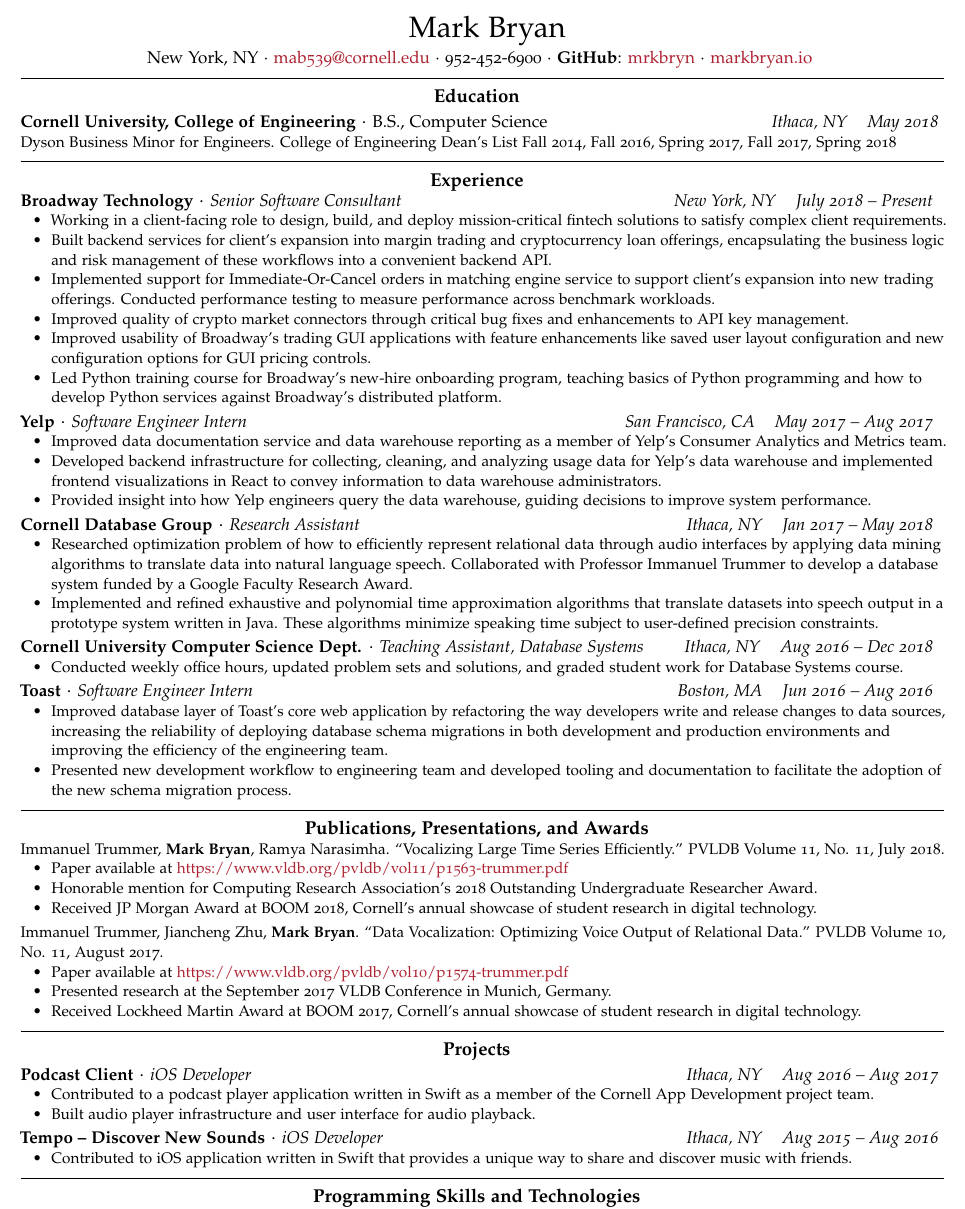
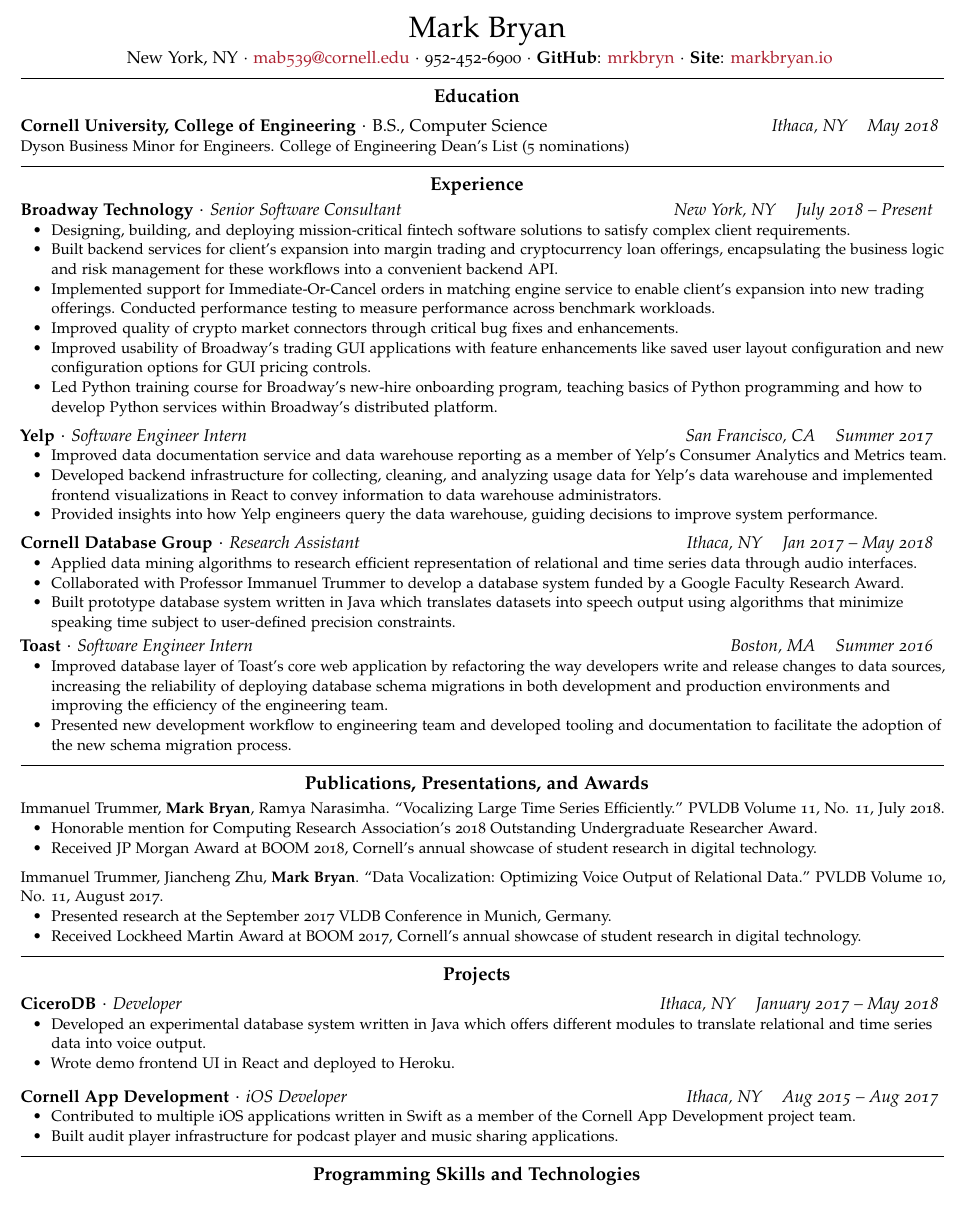
Before and after one commit to mrkbryn/resume-latex, a LaTeX CV (resume.tex, which reads education.tex, experience.tex, personal-info.tex): part of the page, cut so that both start at the same text. Compiled offline with pdfLaTeX.

Commit message:
Update resume after peer feedback.

```diff
--- a/education.tex
+++ b/education.tex
@@ -2,4 +2,4 @@
 
 \NewEntry{Cornell University, College of Engineering}{{\normalfont B.S., Computer Science}}{Ithaca, NY}{May 2018}
 
-\Description{Dyson Business Minor for Engineers. College of Engineering Dean's List Fall 2014, Fall 2016, Spring 2017, Fall 2017, Spring 2018}
+\Description{Dyson Business Minor for Engineers. College of Engineering Dean's List (5 nominations)}
--- a/experience.tex
+++ b/experience.tex
@@ -3,49 +3,50 @@
 \NewEntry{Broadway Technology}{Senior Software Consultant}{New York, NY}{July 2018 -- Present}
 \Description{
 \begin{itemize}
-	\item Working in a client-facing role to design, build, and deploy mission-critical fintech solutions to satisfy complex client requirements.
-    \item Built backend services for client's expansion into margin trading and cryptocurrency loan offerings, encapsulating the business logic and risk management of these workflows into a convenient backend API.
-    \item Implemented support for Immediate-Or-Cancel orders in matching engine service to support client's expansion into new trading offerings. Conducted performance testing to measure performance across benchmark workloads.
-    \item Improved quality of crypto market connectors through critical bug fixes and enhancements to API key management.
+	\item Designing, building, and deploying mission-critical fintech software solutions to satisfy complex client requirements.
+    \item Built backend services for client's expansion into margin trading and cryptocurrency loan offerings, encapsulating the business logic and risk management for these workflows into a convenient backend API.
+    \item Implemented support for Immediate-Or-Cancel orders in matching engine service to enable client's expansion into new trading offerings. Conducted performance testing to measure performance across benchmark workloads.
+    \item Improved quality of crypto market connectors through critical bug fixes and enhancements.
     \item Improved usability of Broadway's trading GUI applications with feature enhancements like saved user layout configuration and new configuration options for GUI pricing controls.
-    \item Led Python training course for Broadway's new-hire onboarding program, teaching basics of Python programming and how to develop Python services against Broadway's distributed platform.
+    \item Led Python training course for Broadway's new-hire onboarding program, teaching basics of Python programming and how to develop Python services within Broadway's distributed platform.
 \end{itemize}
 }
 
-\vspace{0.25em}
+\vspace{0.5em}
 
-\NewEntry{Yelp}{Software Engineer Intern}{San Francisco, CA}{May 2017 -- Aug 2017}
+\NewEntry{Yelp}{Software Engineer Intern}{San Francisco, CA}{Summer 2017}
 \Description{
 \begin{itemize}
 	\item Improved data documentation service and data warehouse reporting as a member of Yelp's Consumer Analytics and Metrics team.
 	\item Developed backend infrastructure for collecting, cleaning, and analyzing usage data for Yelp's data warehouse and implemented frontend visualizations in React to convey information to data warehouse administrators.
-	\item Provided insight into how Yelp engineers query the data warehouse, guiding decisions to improve system performance.
+	\item Provided insights into how Yelp engineers query the data warehouse, guiding decisions to improve system performance.
 \end{itemize}
 }
 
-\vspace{0.25em}
+\vspace{0.5em}
 
 \NewEntry{Cornell Database Group}{Research Assistant}{Ithaca, NY}{Jan 2017 -- May 2018}
 \Description{
 \begin{itemize}
-\item Researched optimization problem of how to efficiently represent relational data through audio interfaces by applying data mining algorithms to translate data into natural language speech. Collaborated with Professor Immanuel Trummer to develop a database system funded by a Google Faculty Research Award.
-\item Implemented and refined exhaustive and polynomial time approximation algorithms that translate datasets into speech output in a prototype system written in Java. These algorithms minimize speaking time subject to user-defined precision constraints.
+\item Applied data mining algorithms to research efficient representation of relational and time series data through audio interfaces.
+\item Collaborated with Professor Immanuel Trummer to develop a database system funded by a Google Faculty Research Award.
+\item Built prototype database system written in Java which translates datasets into speech output using algorithms that minimize speaking time subject to user-defined precision constraints.
 \end{itemize}
 }
 
-\vspace{0.25em}
+% \vspace{0.5em}
 
-\NewEntry{Cornell University Computer Science Dept.}{Teaching Assistant, Database Systems}{Ithaca, NY}{Aug 2016 -- Dec 2018}
-\Description{
-\begin{itemize}
-\item Conducted weekly office hours, updated problem sets and solutions, and graded student work for Database Systems course.
-\end{itemize}
-}
+% \NewEntry{Cornell University Computer Science Dept.}{Teaching Assistant, Database Systems}{Ithaca, NY}{Aug 2016 -- Dec 2018}
+% \Description{
+% \begin{itemize}
+% \item Conducted weekly office hours, updated problem sets and solutions, and graded student work for Database Systems course.
+% \end{itemize}
+% }
 
 \vspace{0.25em}
 
 \NewEntry{Toast}
-{Software Engineer Intern}{Boston, MA}{Jun 2016 -- Aug 2016}
+{Software Engineer Intern}{Boston, MA}{Summer 2016}
 \Description{
 \begin{itemize}
 \item Improved database layer of Toast's core web application by refactoring the way developers write and release changes to data sources, increasing the reliability of deploying database schema migrations in both development and production environments and improving the efficiency of the engineering team.
--- a/personal-info.tex
+++ b/personal-info.tex
@@ -9,7 +9,7 @@
 $\cdot$
 {\bfseries\small GitHub}: \href{https://github.com/mrkbryn}{mrkbryn}
 $\cdot$
-\href{http://markbryan.io/}{markbryan.io}
+{\bfseries\small Site}: \href{http://markbryan.io/}{markbryan.io}
 \hfill
 
 }
--- a/projects.tex
+++ b/projects.tex
@@ -1,18 +1,21 @@
 \SectionHeading{Projects}
 
-\NewEntry{Podcast Client}{iOS Developer}{Ithaca, NY}{Aug 2016 -- Aug 2017}
+\NewEntry{CiceroDB}{Developer}{Ithaca, NY}{January 2017 -- May 2018}
 
 \Description{
 \begin{itemize}
-\item Contributed to a podcast player application written in Swift as a member of the Cornell App Development project team.
-\item Built audio player infrastructure and user interface for audio playback.
+\item Developed an experimental database system written in Java which offers different modules to translate relational and time series data into voice output.
+\item Wrote demo frontend UI in React and deployed to Heroku.
 \end{itemize}
 }
 
-\NewEntry{Tempo -- Discover New Sounds}{iOS Developer}{Ithaca, NY}{Aug 2015 -- Aug 2016}
+\vspace{0.5em}
+
+\NewEntry{Cornell App Development}{iOS Developer}{Ithaca, NY}{Aug 2015 -- Aug 2017}
 
 \Description{
 \begin{itemize}
-\item Contributed to iOS application written in Swift that provides a unique way to share and discover music with friends.
+\item Contributed to multiple iOS applications written in Swift as a member of the Cornell App Development project team.
+\item Built audit player infrastructure for podcast player and music sharing applications.
 \end{itemize}
 }
--- a/publications-presentations-awards.tex
+++ b/publications-presentations-awards.tex
@@ -2,17 +2,15 @@
 
 \Description{Immanuel Trummer, {\bfseries Mark Bryan}, Ramya Narasimha. ``Vocalizing Large Time Series Efficiently.'' PVLDB Volume 11, No. 11, July 2018.
 \begin{itemize}
-\item Paper available at \href{https://www.vldb.org/pvldb/vol11/p1563-trummer.pdf}{https://www.vldb.org/pvldb/vol11/p1563-trummer.pdf}
 \item Honorable mention for Computing Research Association's 2018 Outstanding Undergraduate Researcher Award.
 \item Received JP Morgan Award at BOOM 2018, Cornell's annual showcase of student research in digital technology.
 \end{itemize}
 }
 
-\vspace{0.25em}
+\vspace{0.5em}
 
 \Description{Immanuel Trummer, Jiancheng Zhu, {\bfseries Mark Bryan}. ``Data Vocalization: Optimizing Voice Output of Relational Data.'' PVLDB Volume 10, No. 11, August 2017.
 \begin{itemize}
-\item Paper available at \href{https://www.vldb.org/pvldb/vol10/p1574-trummer.pdf}{https://www.vldb.org/pvldb/vol10/p1574-trummer.pdf}
 \item Presented research at the September 2017 VLDB Conference in Munich, Germany.
 \item Received Lockheed Martin Award at BOOM 2017, Cornell's annual showcase of student research in digital technology.
 \end{itemize}
--- a/resume.tex
+++ b/resume.tex
@@ -24,6 +24,7 @@
 \noindent\hrulefill
 
 {\noindent\normalsize\bfseries \hfill #1 \hfill}
+\vspace{0.25em}
 }
 
 % {Company}{Position}{Location}{Dates}
```
Also changed, not shown: resume.pdf.
